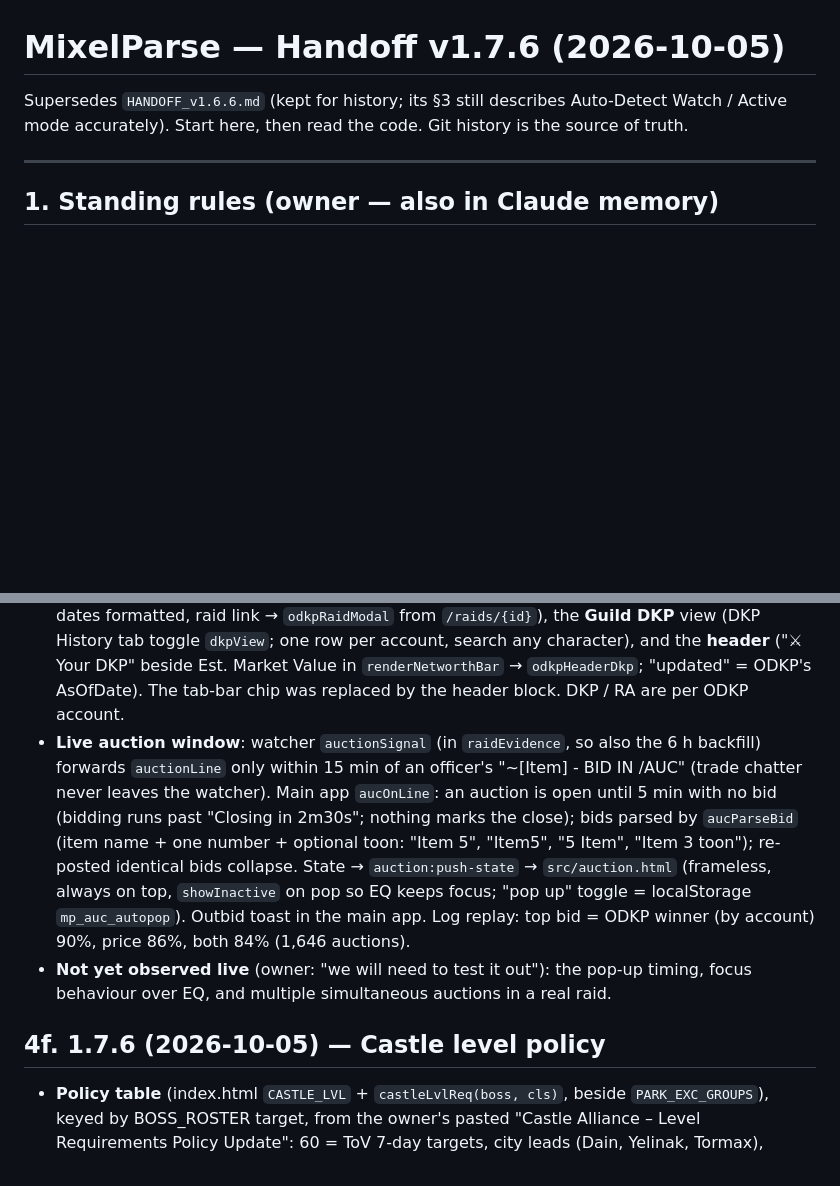
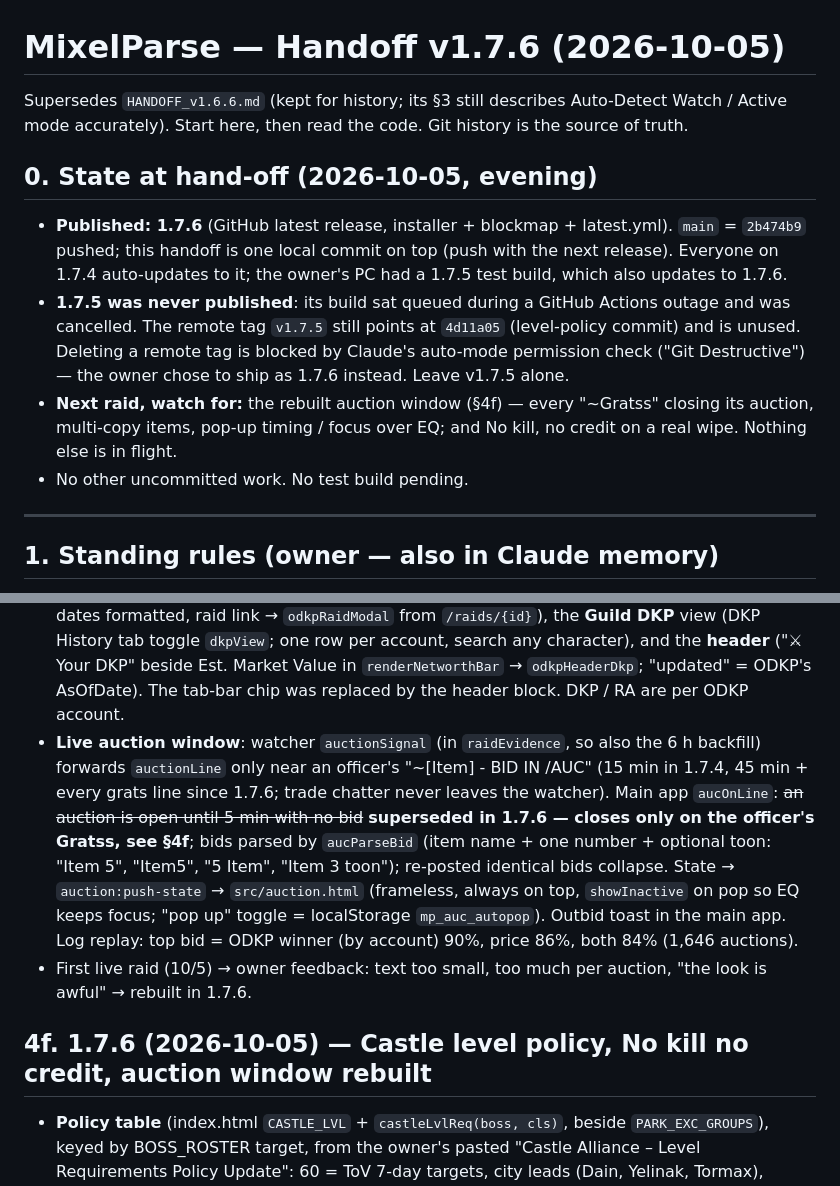
Before and after one commit to Mixelplex/MixelParse, a Markdown page: HANDOFF_v1.7.6.md, 2 parts joined by grey strips. GitHub-like rendering; blank space fills up the shorter version.

```diff
--- a/HANDOFF_v1.7.6.md
+++ b/HANDOFF_v1.7.6.md
@@ -2,6 +2,16 @@
 
 Supersedes `HANDOFF_v1.6.6.md` (kept for history; its §3 still describes Auto-Detect Watch / Active mode accurately).
 Start here, then read the code. Git history is the source of truth.
+
+## 0. State at hand-off (2026-10-05, evening)
+- **Published: 1.7.6** (GitHub latest release, installer + blockmap + latest.yml). `main` = `2b474b9` pushed; this handoff is one local commit on top (push with the next release).
+  Everyone on 1.7.4 auto-updates to it; the owner's PC had a 1.7.5 test build, which also updates to 1.7.6.
+- **1.7.5 was never published**: its build sat queued during a GitHub Actions outage and was cancelled. The remote tag
+  `v1.7.5` still points at `4d11a05` (level-policy commit) and is unused. Deleting a remote tag is blocked by Claude's
+  auto-mode permission check ("Git Destructive") — the owner chose to ship as 1.7.6 instead. Leave v1.7.5 alone.
+- **Next raid, watch for:** the rebuilt auction window (§4f) — every "~Gratss" closing its auction, multi-copy items,
+  pop-up timing / focus over EQ; and No kill, no credit on a real wipe. Nothing else is in flight.
+- No other uncommitted work. No test build pending.
 
 ---
 
@@ -146,16 +160,16 @@ Release template: `session-data-2026-10-03/scratchpad/rel175.js` + `rel175-conte
   beside Est. Market Value in `renderNetworthBar` → `odkpHeaderDkp`; "updated" = ODKP's AsOfDate). The tab-bar chip was
   replaced by the header block. DKP / RA are per ODKP account.
 - **Live auction window**: watcher `auctionSignal` (in `raidEvidence`, so also the 6 h backfill) forwards `auctionLine`
-  only within 15 min of an officer's "~[Item] - BID IN /AUC" (trade chatter never leaves the watcher). Main app
-  `aucOnLine`: an auction is open until 5 min with no bid (bidding runs past "Closing in 2m30s"; nothing marks the close);
+  only near an officer's "~[Item] - BID IN /AUC" (15 min in 1.7.4, 45 min + every grats line since 1.7.6; trade chatter
+  never leaves the watcher). Main app
+  `aucOnLine`: ~~an auction is open until 5 min with no bid~~ **superseded in 1.7.6 — closes only on the officer's Gratss, see §4f**;
   bids parsed by `aucParseBid` (item name + one number + optional toon: "Item 5", "Item5", "5 Item", "Item 3 toon");
   re-posted identical bids collapse. State → `auction:push-state` → `src/auction.html` (frameless, always on top,
   `showInactive` on pop so EQ keeps focus; "pop up" toggle = localStorage `mp_auc_autopop`). Outbid toast in the main
   app. Log replay: top bid = ODKP winner (by account) 90%, price 86%, both 84% (1,646 auctions).
-- **Not yet observed live** (owner: "we will need to test it out"): the pop-up timing, focus behaviour over EQ, and
-  multiple simultaneous auctions in a real raid.
+- First live raid (10/5) → owner feedback: text too small, too much per auction, "the look is awful" → rebuilt in 1.7.6.
 
-## 4f. 1.7.6 (2026-10-05) — Castle level policy
+## 4f. 1.7.6 (2026-10-05) — Castle level policy, No kill no credit, auction window rebuilt
 - **Policy table** (index.html `CASTLE_LVL` + `castleLvlReq(boss, cls)`, beside `PARK_EXC_GROUPS`), keyed by BOSS_ROSTER
   target, from the owner's pasted "Castle Alliance – Level Requirements Policy Update": 60 = ToV 7-day targets, city leads
   (Dain, Yelinak, Tormax), Statue / AoW / Tunare / Zlandicar, and with NO class exceptions Klandicar, Sontalak, all VP;
```
Also changed, not shown: other parts of HANDOFF_v1.7.6.md (+33 -8 lines).
